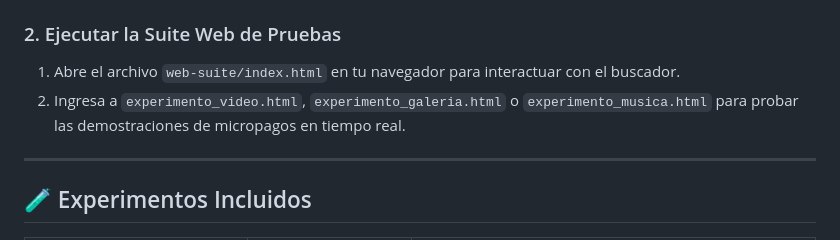
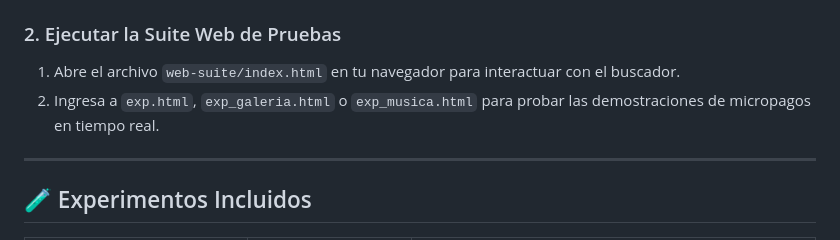
Before and after one commit to kamina2025/clean-web-mvp, a Markdown page: README.md, the part around the change. GitHub-like rendering.

Commit message:
Update README.md
Ajustes de las páginas de demostración

```diff
--- a/README.md
+++ b/README.md
@@ -38,7 +38,7 @@
 ### 2. Ejecutar la Suite Web de Pruebas
 
 1. Abre el archivo `web-suite/index.html` en tu navegador para interactuar con el buscador.
-2. Ingresa a `experimento_video.html`, `experimento_galeria.html` o `experimento_musica.html` para probar las demostraciones de micropagos en tiempo real.
+2. Ingresa a `exp.html`, `exp_galeria.html` o `exp_musica.html` para probar las demostraciones de micropagos en tiempo real.
 
 ---
 
```
